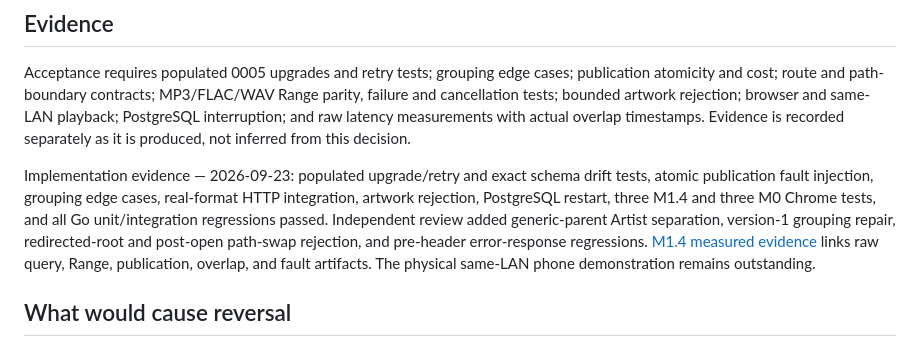
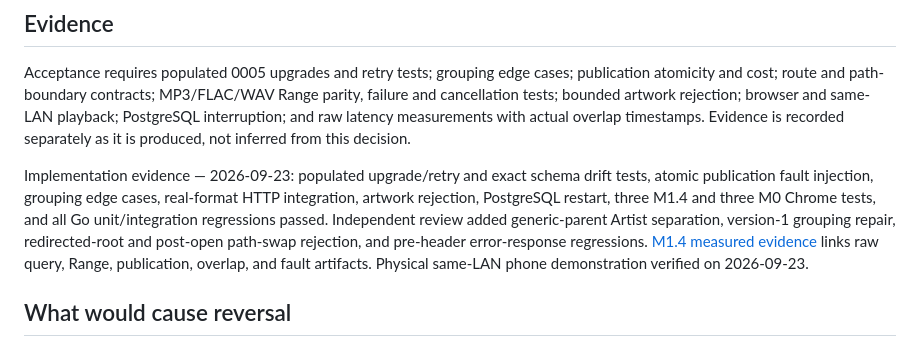
Before and after one commit to Yumekaz/Resonance, a Markdown page: docs/adr/ADR-006-m1-4-catalog-browse-playback.md, the part around the change. GitHub-like rendering.

```diff
--- a/docs/adr/ADR-006-m1-4-catalog-browse-playback.md
+++ b/docs/adr/ADR-006-m1-4-catalog-browse-playback.md
@@ -33,7 +33,7 @@ Browse may show same-name Artist or Album entries. Missing or ambiguous tags are
 
 Acceptance requires populated 0005 upgrades and retry tests; grouping edge cases; publication atomicity and cost; route and path-boundary contracts; MP3/FLAC/WAV Range parity, failure and cancellation tests; bounded artwork rejection; browser and same-LAN playback; PostgreSQL interruption; and raw latency measurements with actual overlap timestamps. Evidence is recorded separately as it is produced, not inferred from this decision.
 
-Implementation evidence — 2026-09-23: populated upgrade/retry and exact schema drift tests, atomic publication fault injection, grouping edge cases, real-format HTTP integration, artwork rejection, PostgreSQL restart, three M1.4 and three M0 Chrome tests, and all Go unit/integration regressions passed. Independent review added generic-parent Artist separation, version-1 grouping repair, redirected-root and post-open path-swap rejection, and pre-header error-response regressions. [M1.4 measured evidence](../benchmarks/M1-4.md) links raw query, Range, publication, overlap, and fault artifacts. The physical same-LAN phone demonstration remains outstanding.
+Implementation evidence — 2026-09-23: populated upgrade/retry and exact schema drift tests, atomic publication fault injection, grouping edge cases, real-format HTTP integration, artwork rejection, PostgreSQL restart, three M1.4 and three M0 Chrome tests, and all Go unit/integration regressions passed. Independent review added generic-parent Artist separation, version-1 grouping repair, redirected-root and post-open path-swap rejection, and pre-header error-response regressions. [M1.4 measured evidence](../benchmarks/M1-4.md) links raw query, Range, publication, overlap, and fault artifacts. Physical same-LAN phone demonstration verified on 2026-09-23.
 
 ## What would cause reversal
 
```
Also changed, not shown: docs/benchmarks/M1-4.md (+2 -2 lines).
